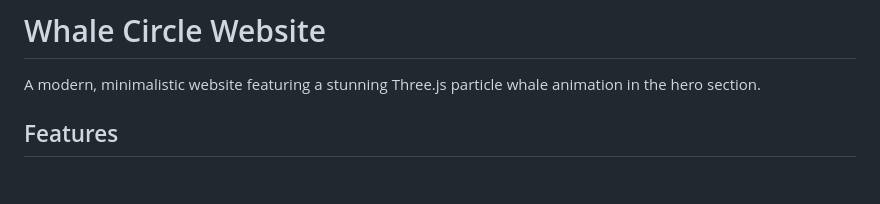
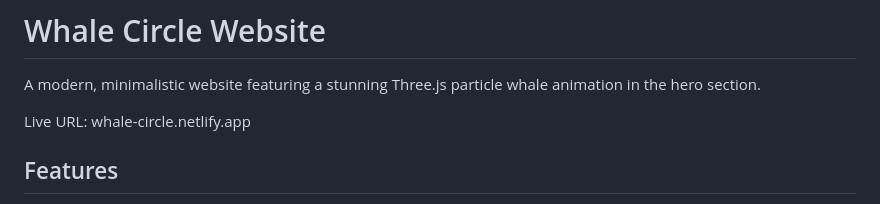
Before and after one commit to ardijancuri/whale-circle, a Markdown page: README.md, the part around the change. GitHub-like rendering; blank space fills up the shorter version.

```diff
--- a/README.md
+++ b/README.md
@@ -1,6 +1,8 @@
 # Whale Circle Website
 
 A modern, minimalistic website featuring a stunning Three.js particle whale animation in the hero section.
+
+Live URL: whale-circle.netlify.app
 
 ## Features
 
```
